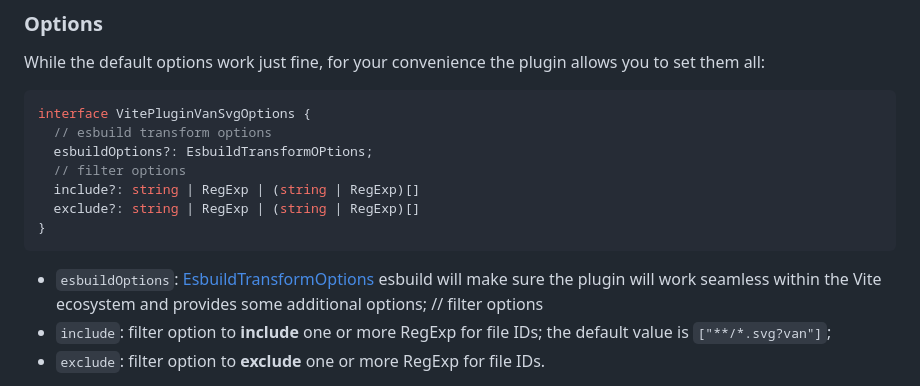
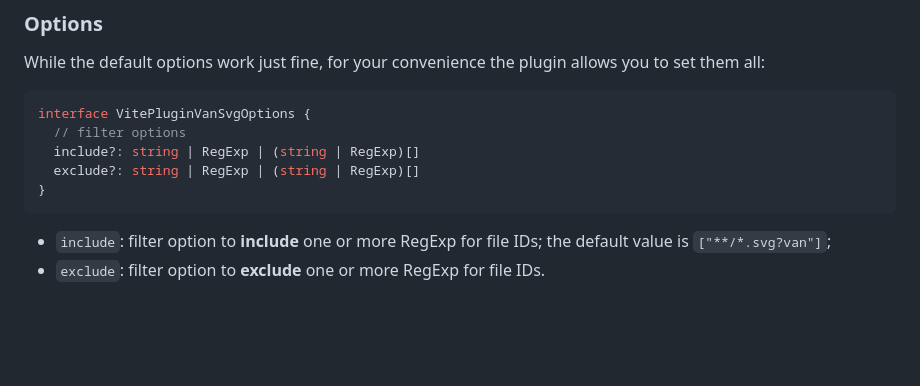
Before and after one commit to thednp/vite-vanjs-svg, a Markdown page: README.md, the part around the change. GitHub-like rendering; blank space fills up the shorter version.

````diff
--- a/README.md
+++ b/README.md
@@ -61,16 +61,12 @@ While the default options work just fine, for your convenience the plugin allows
 
 ```ts
 interface VitePluginVanSvgOptions {
-  // esbuild transform options
-  esbuildOptions?: EsbuildTransformOPtions;
   // filter options
   include?: string | RegExp | (string | RegExp)[]
   exclude?: string | RegExp | (string | RegExp)[]
 }
 ```
 
-* `esbuildOptions`: [EsbuildTransformOptions](https://esbuild.github.io/api/#transform) esbuild will make sure the plugin will work seamless within the Vite ecosystem and provides some additional options;
-  // filter options
 * `include`: filter option to **include** one or more RegExp for file IDs; the default value is `["**/*.svg?van"]`;
 * `exclude`: filter option to **exclude** one or more RegExp for file IDs.
 
````
